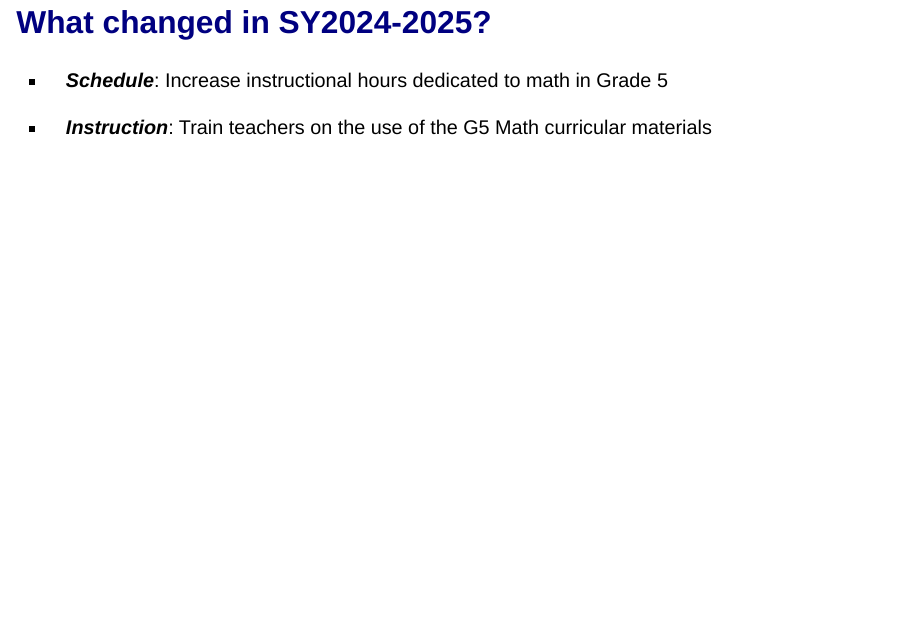
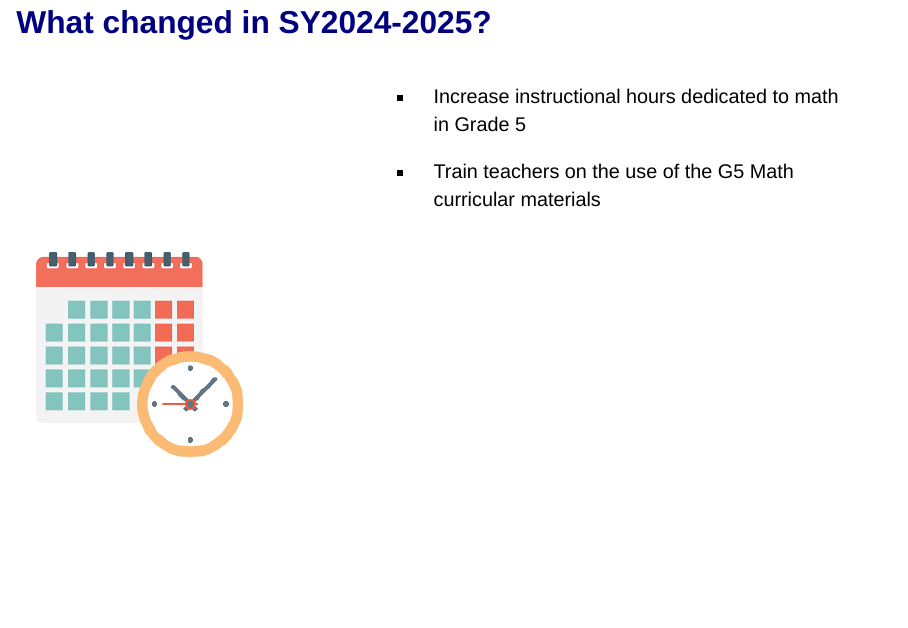
Before and after one commit to TheresaSzczepanski/DACSS604_Final, a Quarto document (DACSS604SlideShow.qmd): page 12 of 21 before the commit and page 12 of 22 after it. Rendered offline with R 4.5, knitr and Pandoc in place of Quarto, with nearby package versions; drawn as Slidy slides in place of the format the file asks for.

Commit message:
updated slide show with images for schedule and instruction

```diff
--- a/DACSS604SlideShow.qmd
+++ b/DACSS604SlideShow.qmd
@@ -75,9 +75,27 @@ format:
 
 ## [What changed in SY2024-2025?]{style="color:navy;"}
 
--   ***Schedule***: Increase instructional hours dedicated to math in Grade 5
+:::: {.columns}
 
--   ***Instruction***: Train teachers on the use of the G5 Math curricular materials
+::: {.column width="40%"}
+:::
+
+::: {.column width="60%"}
+- Increase instructional hours dedicated to math in Grade 5
+
+- Train teachers on the use of the G5 Math curricular materials
+:::
+
+::::
+
+![](schedule.png){.absolute top="170" left="30" width="250" height="250"}
+
+
+![](instruction.jpeg){.absolute top="370" right="150" width="400" height="300"}
+
+
+
+
 
 ## [Schedule]{style="color:navy;"}
 
```
Also changed, not shown: G5_coordplane.png (added), G5_lineplot.png (added), G5_volume.jpg (added), instruction.jpeg (added), schedule.png (added), DACSS604SlideShow.qmd (4 more changed lines), 7 other files.
